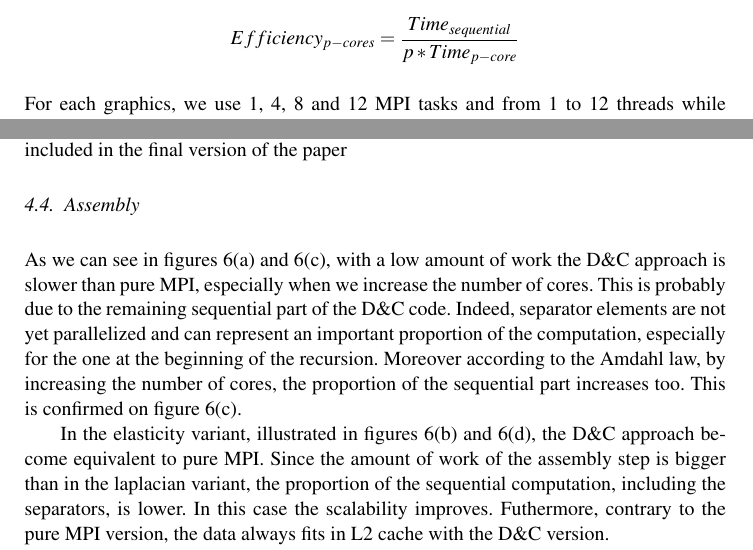
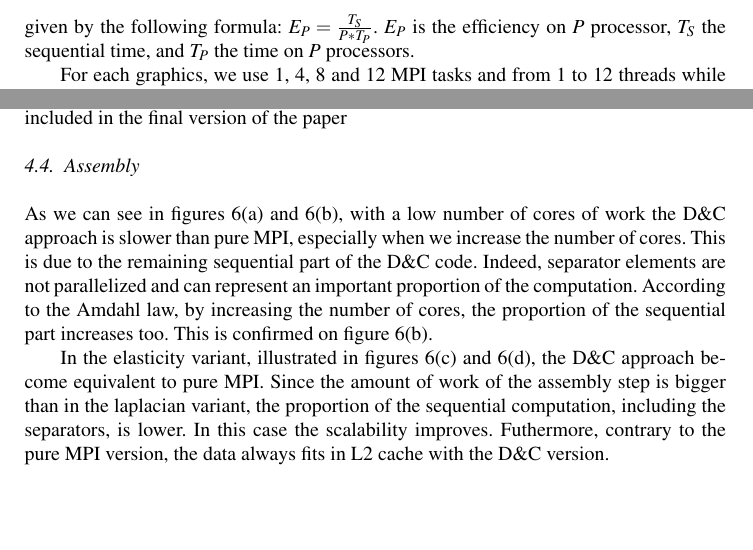
Before and after one commit to titeup/defmesh_dc, a LaTeX document (defmesch_dc.tex): two parts of page 8 of 10, joined at a grey line, cut at the place of the change, the shorter picture padded with empty space. Compiled offline with pdfLaTeX.

Commit message:
formula mod

```diff
--- a/defmesch_dc.tex
+++ b/defmesch_dc.tex
@@ -297,7 +297,8 @@ We present the results both in terms of execution times and of parallel efficien
 In all the graphics, the X axis represents the number of cores used. It corresponds to the product of MPI processes by the number of threads.
 In graphics presenting execution times, the Y axis correspond to RDTSC cycles for the assembly step and to MPI\_Wtime seconds for the solver.
 Concerning efficiency, the Y axis represents the parallel efficiency given by the following formula:
-$$Efficiency_{p-cores} = \frac{Time_{sequential}}{p*Time_{p-core}}$$
+$E_{P} = \frac{T_{S}}{P*T_{P}}$. $E_{P}$ is the efficiency on $P$ processor, $T_{S}$ the sequential time, and $T_{P}$ the time on $P$ processors.
+
 For each graphics, we use 1, 4, 8 and 12 MPI tasks and from 1 to 12 threads while the combination of MPI processes per threads is lower or equal to 12.
 This corresponds to the number of cores available. In all cases, the number of Cilk threads used in the assembly is equal to the number of OpenMP threads used in the solver.
 We also varied the number of METIS partitions and Cilk tasks in a large scope of values but we have not observed significant changes in the results.
@@ -314,11 +315,11 @@ The following sections presents our measurement for the elastic and laplacian ve
 NOTE TO REVIEWER: The experiments on coloring are in progress and will be included in the final version of the paper
 
 \subsection{Assembly}
-As we can see in figures~\ref{fig:asmCurvesA} and~\ref{fig:asmCurvesC}, with a low amount of work the D\&C approach is slower than pure MPI, especially when we increase
+As we can see in figures~\ref{fig:asmCurvesA} and~\ref{fig:asmCurvesC}, with a low number of cores of work the D\&C approach is slower than pure MPI, especially when we increase
 the number of cores.
-This is probably due to the remaining sequential part of the D\&C code.
-Indeed, separator elements are not yet parallelized and can represent an important proportion of the computation, especially for the one at the beginning of the recursion.
-Moreover according to the Amdahl law, by increasing the number of cores, the proportion of the sequential part increases too. This is confirmed on figure~\ref{fig:asmCurvesC}.
+This is due to the remaining sequential part of the D\&C code.
+Indeed, separator elements are not parallelized and can represent an important proportion of the computation.
+According to the Amdahl law, by increasing the number of cores, the proportion of the sequential part increases too. This is confirmed on figure~\ref{fig:asmCurvesC}.
 
 In the elasticity variant, illustrated in figures~\ref{fig:asmCurvesB} and~\ref{fig:asmCurvesD}, the D\&C approach become equivalent to pure MPI.
 Since the amount of work of the assembly step is bigger than in the laplacian variant, the proportion of the sequential computation, including the separators, is lower. In this case the scalability improves. Futhermore, contrary to the pure MPI version, the data always fits in L2 cache with the D\&C version.
```
Also changed, not shown: defmesch_dc.tex (3 more changed lines).
